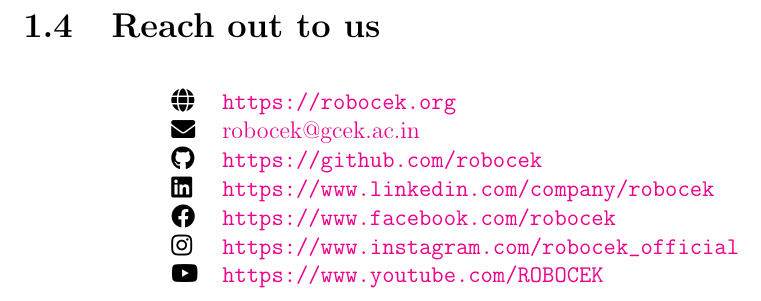
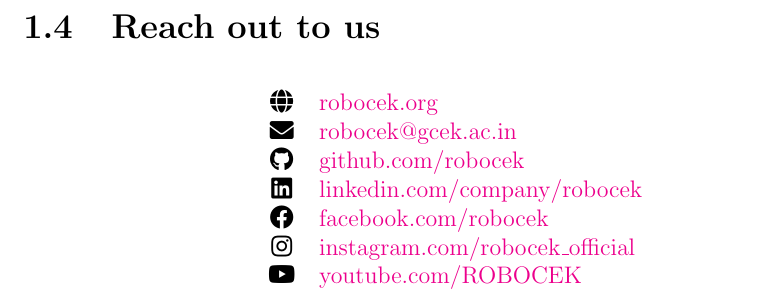
Before and after one commit to robocek/By-Law, a LaTeX thesis (ByLaw.tex, which reads about-us.tex): part of page 8 of 23, cut so that both start at the same text. Compiled offline with pdfLaTeX.

Commit message:
fix on url to href

```diff
--- a/about-us.tex
+++ b/about-us.tex
@@ -45,13 +45,13 @@
 \section{Reach out to us}
 \begin{table}[!h]
 	\centering
-	\begin{tabular}{ll}
-		\faIcon{globe}    & \url{https://robocek.org}                            \\
+	\begin{tabular}{cl}
+		\faIcon{globe}     & \href{https://robocek.org}{robocek.org}\\
 		\faIcon{envelope}  & \href{mailto: robocek@gcek.ac.in}{robocek@gcek.ac.in} \\
-		\faIcon{github}    & \url{https://github.com/robocek} \\
-		\faIcon{linkedin}  & \url{https://www.linkedin.com/company/robocek}       \\
-		\faIcon{facebook}  & \url{https://www.facebook.com/robocek}               \\
-		\faIcon{instagram} & \url{https://www.instagram.com/robocek\_official}      \\
-		\faIcon{youtube}   & \url{https://www.youtube.com/ROBOCEK}
+		\faIcon{github}    & \href{https://github.com/robocek}{github.com/robocek} \\
+		\faIcon{linkedin}  & \href{https://www.linkedin.com/company/robocek}{linkedin.com/company/robocek}\\
+		\faIcon{facebook}  & \href{https://www.facebook.com/robocek}{facebook.com/robocek}\\
+		\faIcon{instagram} & \href{https://www.instagram.com/robocek\_official}{instagram.com/robocek\_official}\\
+		\faIcon{youtube}   & \href{https://www.youtube.com/ROBOCEK}{youtube.com/ROBOCEK}
 	\end{tabular}
 \end{table}
```
